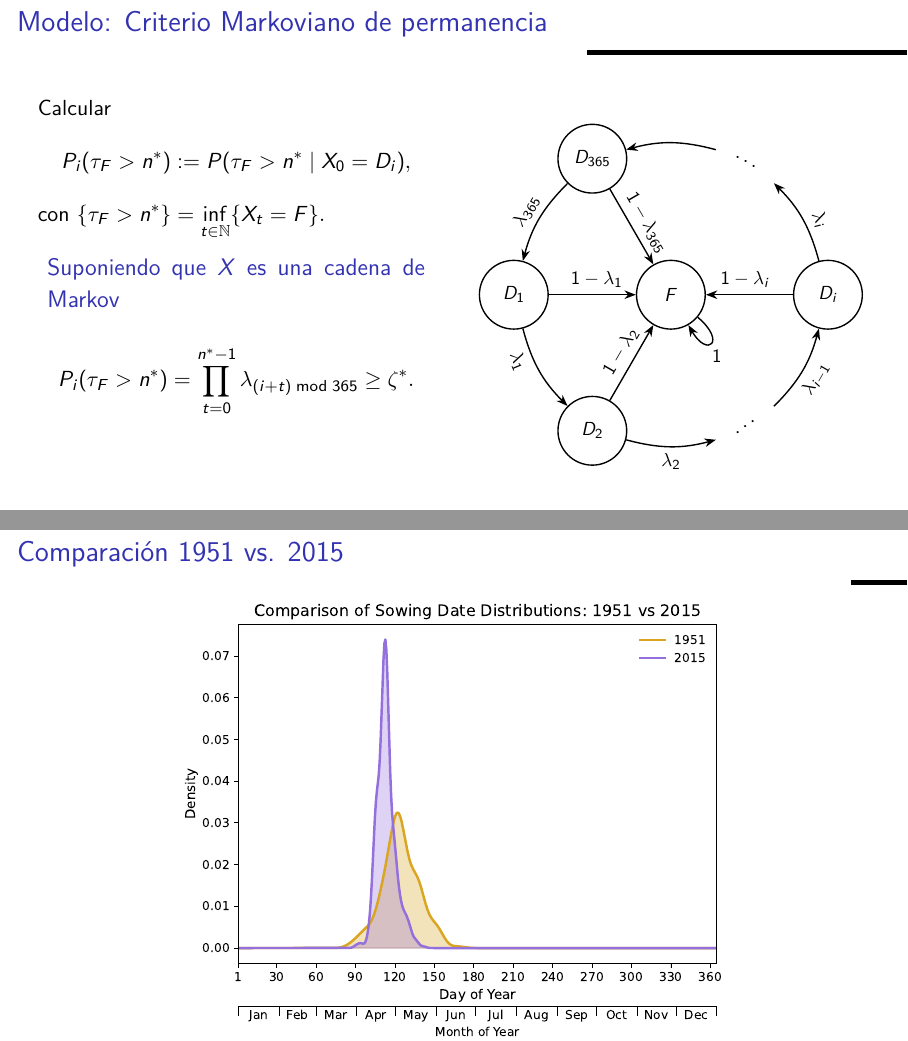
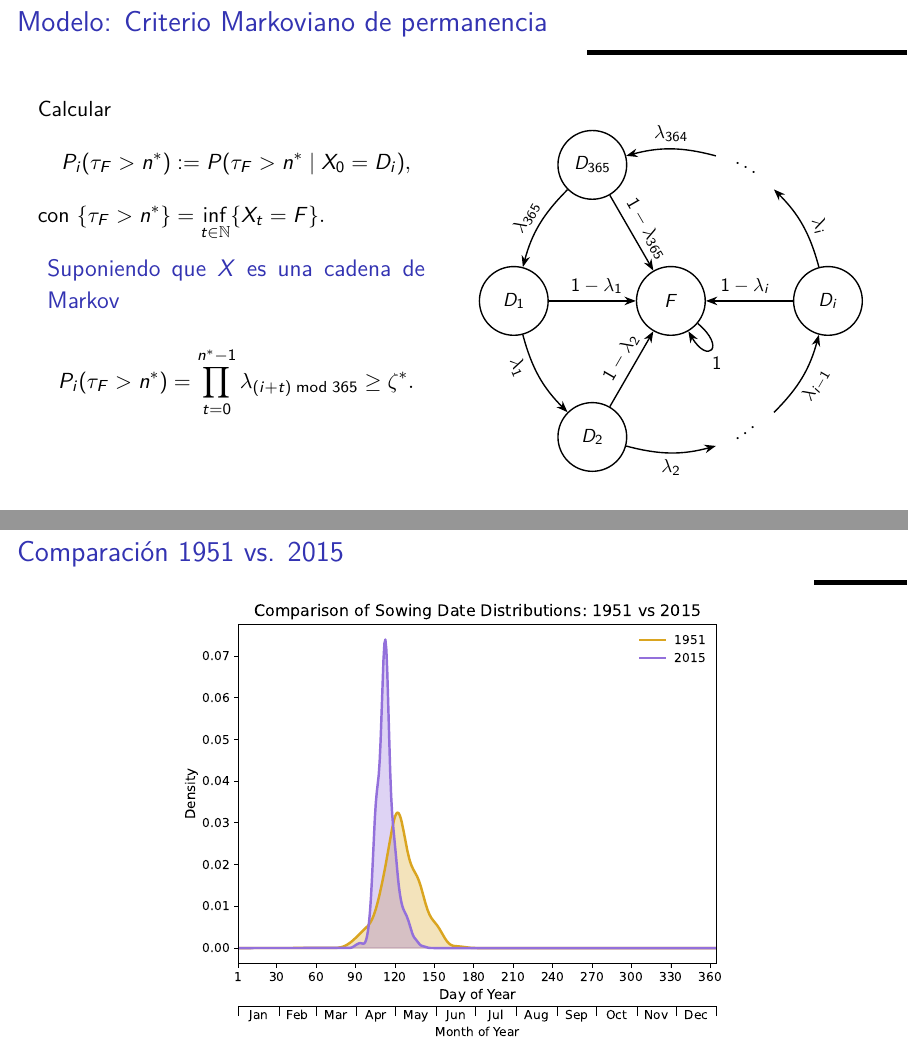
Before and after one commit to isaacvazquez1/PlantingDates, LaTeX slides (_Presentación__Propuesta_de_proyecto/Slides.tex): pages 53 and 76 of 79 before the commit and pages 53 and 69 of 79 after it, joined at a grey line. Compiled offline with LuaLaTeX; a missing font is replaced by an installed copy or a similar font; a LaTeX package or settings file that is missing is left out.

Commit message:
15052026

```diff
--- a/_Presentación__Propuesta_de_proyecto/Slides.tex
+++ b/_Presentación__Propuesta_de_proyecto/Slides.tex
@@ -1242,7 +1244,8 @@
 					(Di) edge[bend right=15]
 					node[pos=0.4, sloped, above] {$\lambda_{i}$} (dots2)
 
-					(dots2) edge[bend right=15] (D365)
+					(dots2) edge[bend right=15]
+				node[pos=0.5, sloped, above] {$\lambda_{364}$} (D365)
 
 					(D365) edge[bend right=15]
 					node[pos=0.5, sloped, above] {$\lambda_{365}$} (D1);
@@ -1699,6 +1702,18 @@
 	\end{columns}
 \end{frame}
 
+\begin{frame}{Comparación 1951 vs. 2015}
+	\vspace{-0.7cm}
+	\centering
+	\includegraphics[height=0.9\textheight]{1951_VS_2015_Sowing_dates_Distributions.pdf}
+\end{frame}
+
+\begin{frame}{Comparaciones por año}
+	\vspace{-0.7cm}
+	\centering
+	\includegraphics[height=0.9\textheight]{Historical_significance_matrix.pdf}
+\end{frame}
+
 
 \begin{frame}{Exploración de la hipótesis}
 		\vspace*{-0.7cm}
```
Also changed, not shown: _Presentación__Propuesta_de_proyecto/images/Historical_significance_matrix.pdf (added), _Presentación__Propuesta_de_proyecto/Slides.tex (17 more changed lines), 5 other files.
